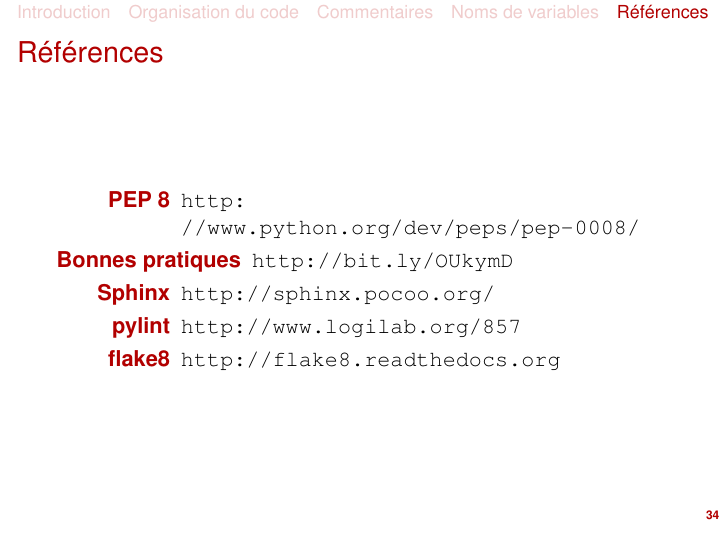
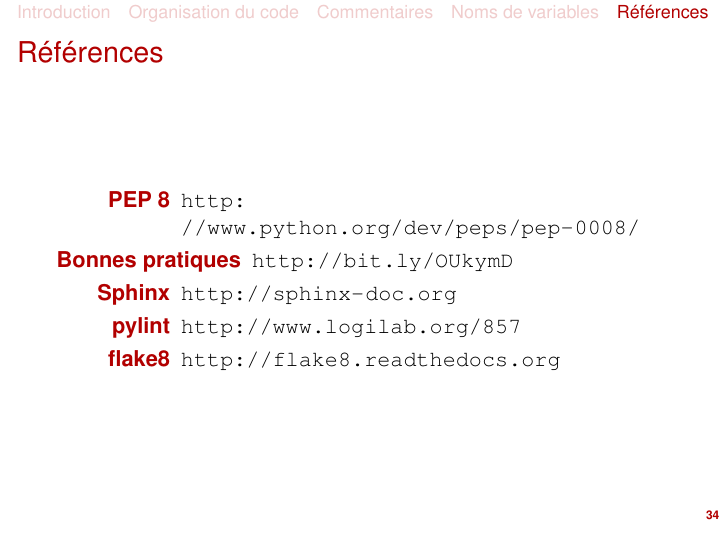
Before and after one commit to jbarnoud/Cours-python, LaTeX slides (conventions.tex): page 34 of 36. Compiled offline with pdfLaTeX.

Commit message:
Sphinx url had to be updated twice

```diff
--- a/conventions.tex
+++ b/conventions.tex
@@ -392,7 +392,7 @@
     \item[PEP 8] \url{http://www.python.org/dev/peps/pep-0008/}
     \item[Bonnes pratiques] \url{http://bit.ly/OUkymD}
     %\url{https://larlet.fr/david/biologeek/archives/20080511-bonnes-pratiques-et-astuces-python/}
-    \item[Sphinx] \url{http://sphinx.pocoo.org/}
+    \item[Sphinx] \url{http://sphinx-doc.org}
     \item[pylint] \url{http://www.logilab.org/857}
     \item[flake8] \url{http://flake8.readthedocs.org}
 \end{description}
```
Also changed, not shown: conventions.pdf.
